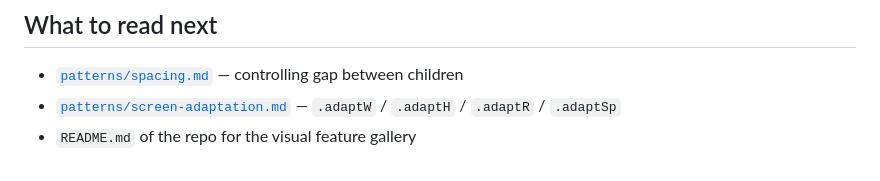
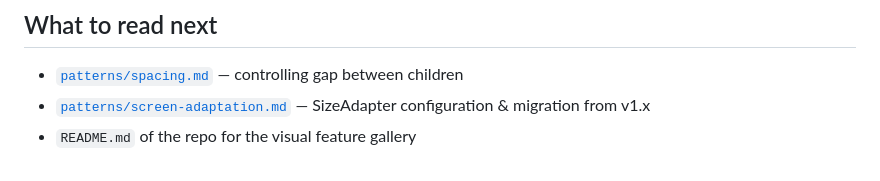
Before and after one commit to fastcode555/flutter_tailwind, a Markdown page: doc/getting-started.md, the part around the change. Drawn GitHub-style.

```diff
--- a/doc/getting-started.md
+++ b/doc/getting-started.md
@@ -106,5 +106,5 @@ void main() {
 ## What to read next
 
 - [`patterns/spacing.md`](patterns/spacing.md) — controlling gap between children
-- [`patterns/screen-adaptation.md`](patterns/screen-adaptation.md) — `.adaptW` / `.adaptH` / `.adaptR` / `.adaptSp`
+- [`patterns/screen-adaptation.md`](patterns/screen-adaptation.md) — SizeAdapter configuration & migration from v1.x
 - `README.md` of the repo for the visual feature gallery
```
Also changed, not shown: CLAUDE.md (+8 -3 lines), README.md (+3 -1 lines).
